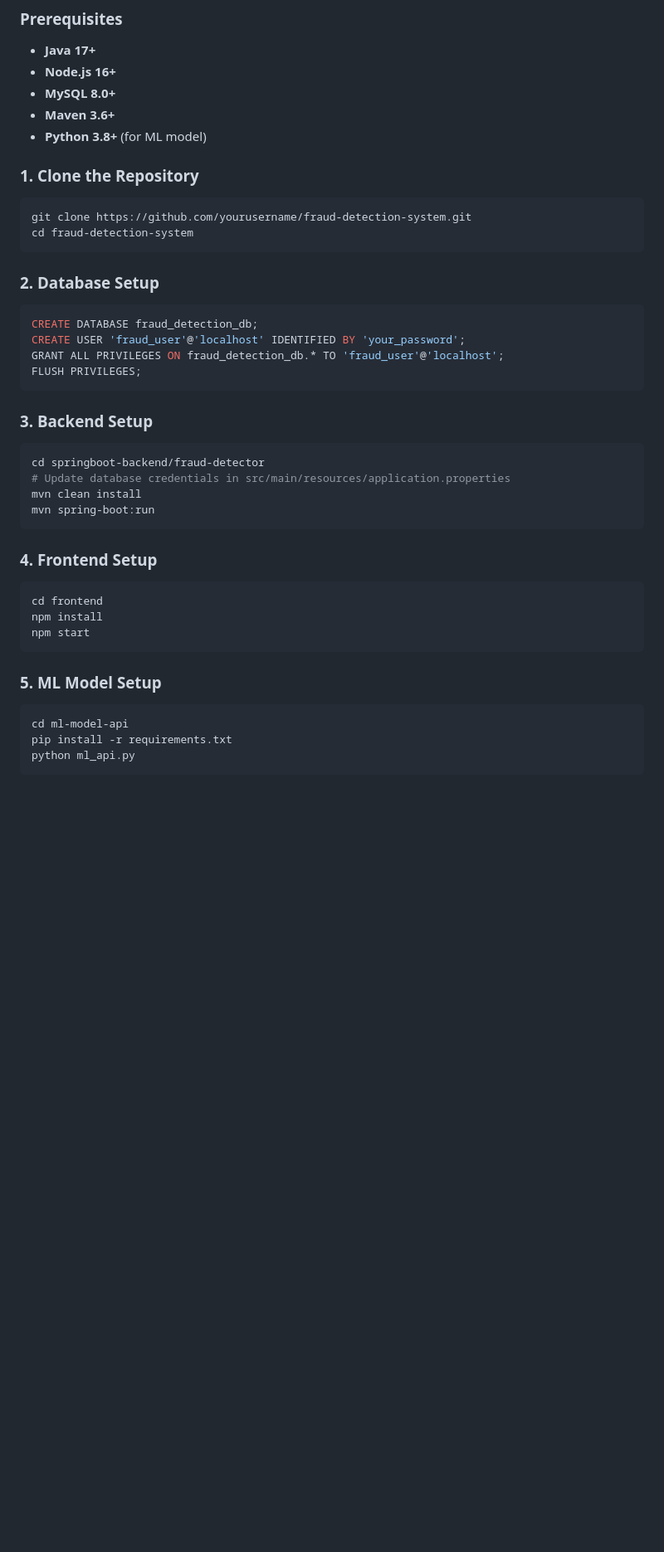
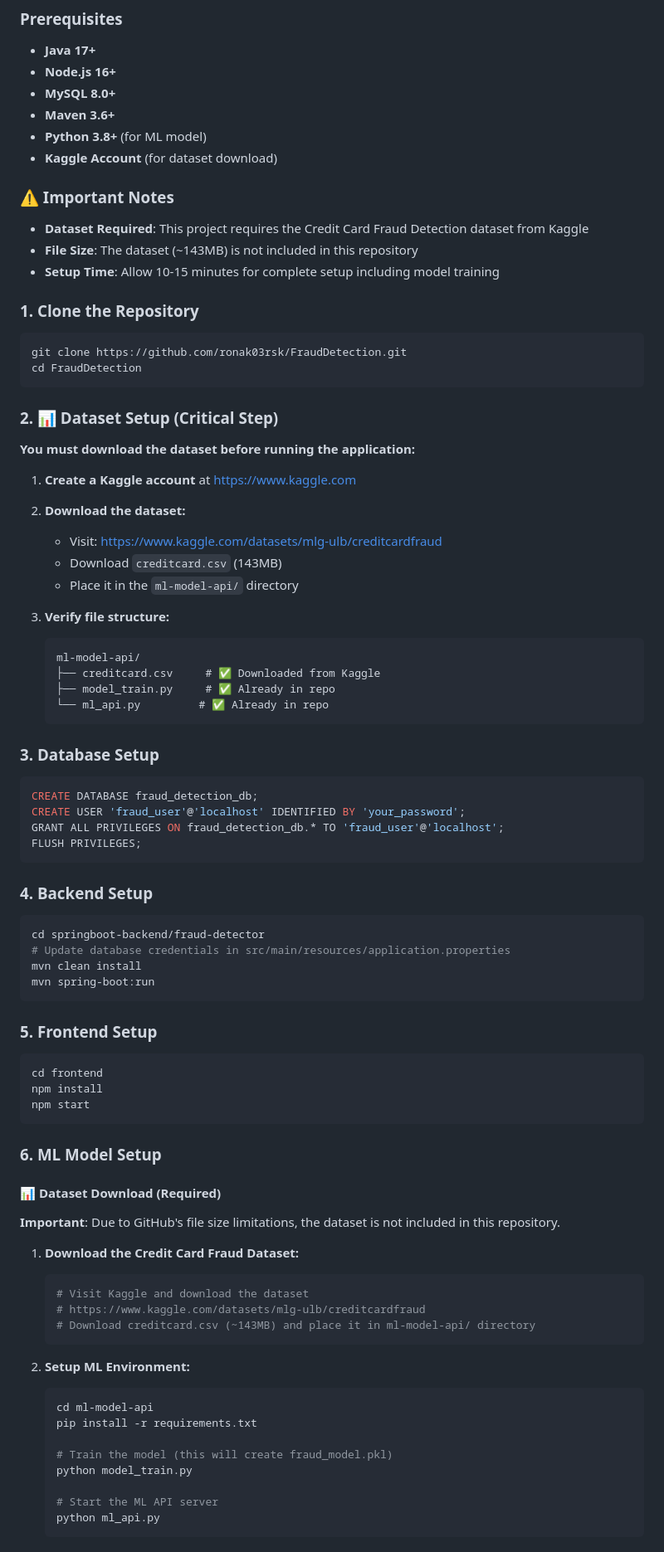
Before and after one commit to ronak03rsk/FraudDetection, a Markdown page: README.md, the part around one of its changes. Shown at 83% size. GitHub-like rendering; blank space fills up the shorter version.

````diff
--- a/README.md
+++ b/README.md
@@ -87,14 +87,37 @@ A comprehensive fraud detection system built with **Spring Boot**, **React.js**,
 - **MySQL 8.0+**
 - **Maven 3.6+**
 - **Python 3.8+** (for ML model)
+- **Kaggle Account** (for dataset download)
+
+### ⚠️ Important Notes
+- **Dataset Required**: This project requires the Credit Card Fraud Detection dataset from Kaggle
+- **File Size**: The dataset (~143MB) is not included in this repository
+- **Setup Time**: Allow 10-15 minutes for complete setup including model training
 
 ### 1. Clone the Repository
 ```bash
-git clone https://github.com/yourusername/fraud-detection-system.git
-cd fraud-detection-system
+git clone https://github.com/ronak03rsk/FraudDetection.git
+cd FraudDetection
 ```
 
-### 2. Database Setup
+### 2. 📊 Dataset Setup (Critical Step)
+**You must download the dataset before running the application:**
+
+1. **Create a Kaggle account** at https://www.kaggle.com
+2. **Download the dataset:**
+   - Visit: https://www.kaggle.com/datasets/mlg-ulb/creditcardfraud
+   - Download `creditcard.csv` (143MB)
+   - Place it in the `ml-model-api/` directory
+
+3. **Verify file structure:**
+   ```
+   ml-model-api/
+   ├── creditcard.csv     # ✅ Downloaded from Kaggle
+   ├── model_train.py     # ✅ Already in repo
+   └── ml_api.py         # ✅ Already in repo
+   ```
+
+### 3. Database Setup
 ```sql
 CREATE DATABASE fraud_detection_db;
 CREATE USER 'fraud_user'@'localhost' IDENTIFIED BY 'your_password';
@@ -102,7 +125,7 @@ GRANT ALL PRIVILEGES ON fraud_detection_db.* TO 'fraud_user'@'localhost';
 FLUSH PRIVILEGES;
 ```
 
-### 3. Backend Setup
+### 4. Backend Setup
 ```bash
 cd springboot-backend/fraud-detector
 # Update database credentials in src/main/resources/application.properties
@@ -110,15 +133,34 @@ mvn clean install
 mvn spring-boot:run
 ```
 
-### 4. Frontend Setup
+### 5. Frontend Setup
 ```bash
 cd frontend
 npm install
 npm start
 ```
 
-### 5. ML Model Setup
-```bash
-cd ml-model-api
-pip install -r requirements.txt
-python ml_api.py
+### 6. ML Model Setup
+
+#### 📊 Dataset Download (Required)
+**Important**: Due to GitHub's file size limitations, the dataset is not included in this repository.
+
+1. **Download the Credit Card Fraud Dataset:**
+   ```bash
+   # Visit Kaggle and download the dataset
+   # https://www.kaggle.com/datasets/mlg-ulb/creditcardfraud
+   # Download creditcard.csv (~143MB) and place it in ml-model-api/ directory
+   ```
+
+2. **Setup ML Environment:**
+   ```bash
+   cd ml-model-api
+   pip install -r requirements.txt
+
+   # Train the model (this will create fraud_model.pkl)
+   python model_train.py
+
+   # Start the ML API server
+   python ml_api.py
+   ```
+
````
Also changed, not shown: other parts of README.md (+26 -3 lines).
